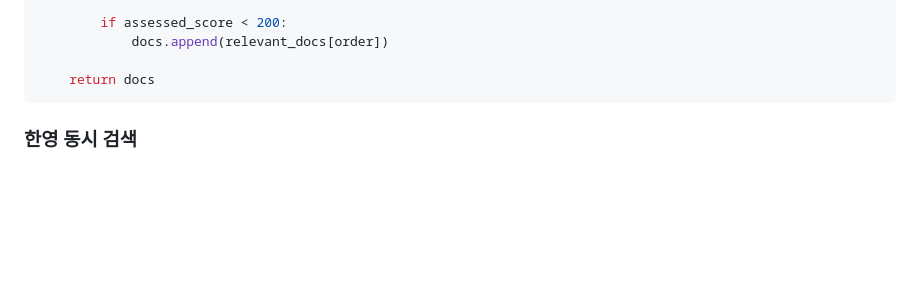
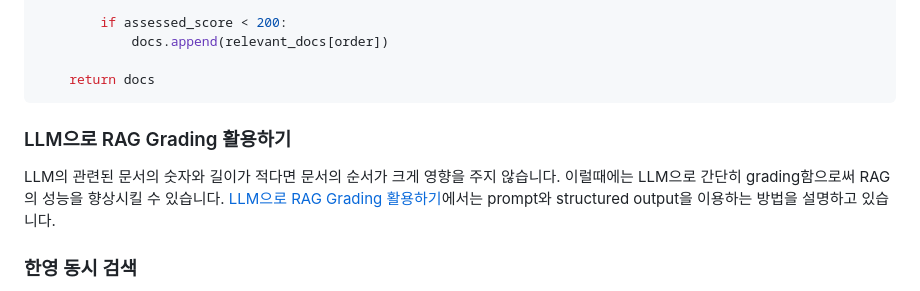
Before and after one commit to kyopark2014/korean-chatbot-using-amazon-bedrock, a Markdown page: README.md, the part around the change. GitHub-like rendering; blank space fills up the shorter version.

````diff
--- a/README.md
+++ b/README.md
@@ -377,6 +377,10 @@ def priority_search(query, relevant_docs, bedrock_embeddings):
 
     return docs
 ```
+
+### LLM으로 RAG Grading 활용하기
+
+LLM의 관련된 문서의 숫자와 길이가 적다면 문서의 순서가 크게 영향을 주지 않습니다. 이럴때에는 LLM으로 간단히 grading함으로써 RAG의 성능을 향상시킬 수 있습니다. [LLM으로 RAG Grading 활용하기](./RAG-grading.md)에서는 prompt와 structured output을 이용하는 방법을 설명하고 있습니다.
 
 ### 한영 동시 검색
 
````
